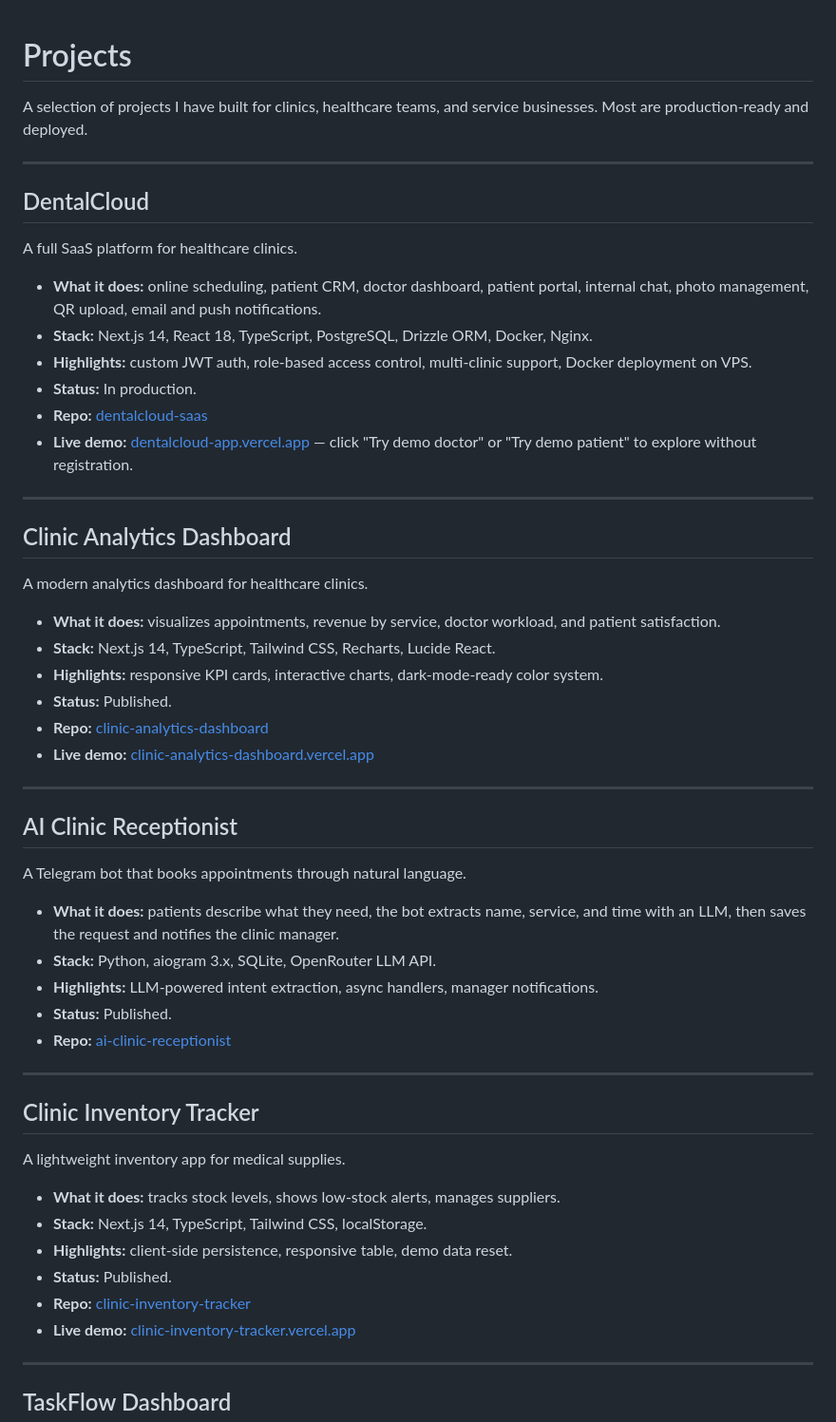
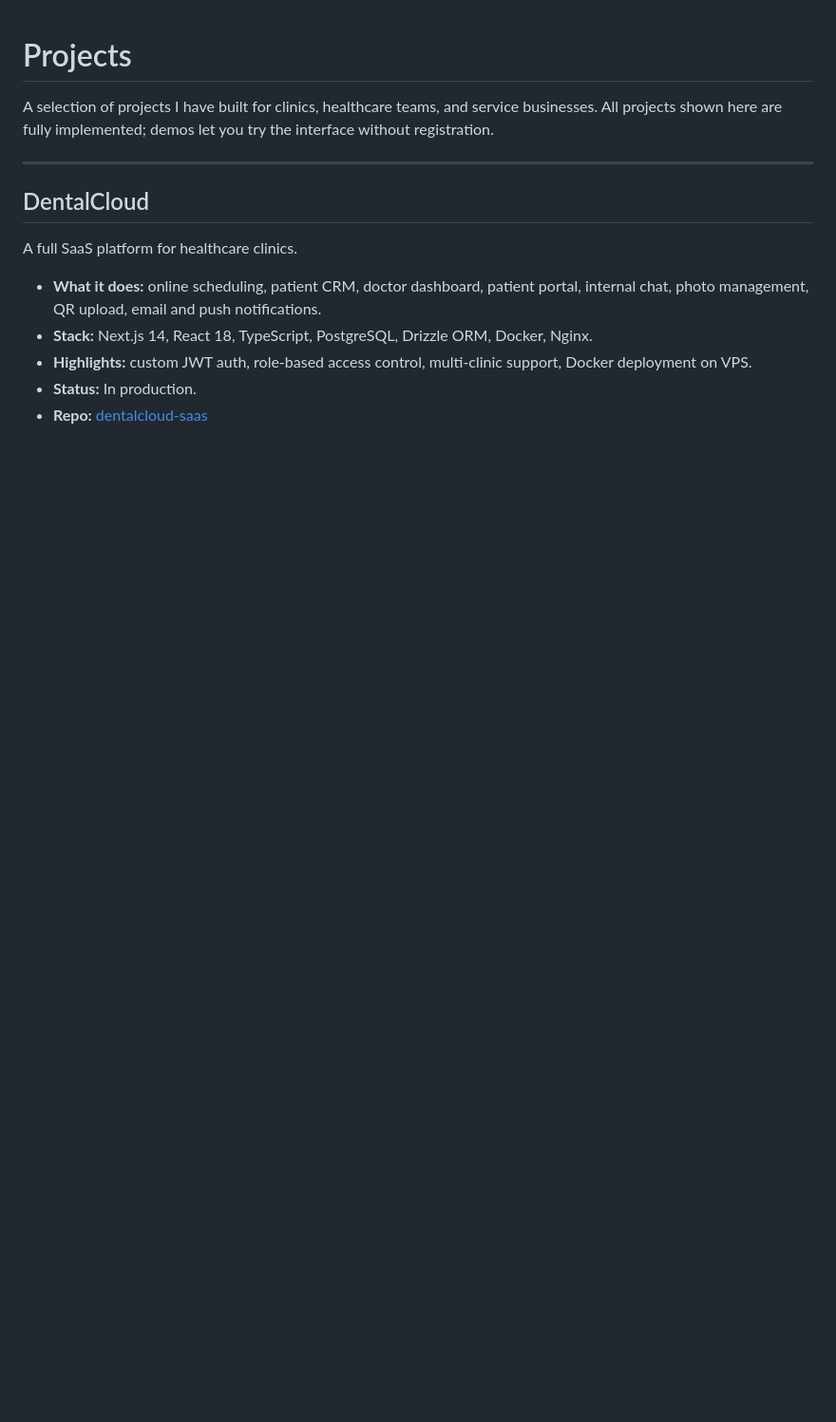
Before and after one commit to gurmetovdavid-source/portfolio, a Markdown page: PROJECTS.md, the part around one of its changes. Shown at 95% size. Drawn GitHub-style; blank space fills up the shorter version.

```diff
--- a/PROJECTS.md
+++ b/PROJECTS.md
@@ -1,6 +1,6 @@
 # Projects
 
-A selection of projects I have built for clinics, healthcare teams, and service businesses. Most are production-ready and deployed.
+A selection of projects I have built for clinics, healthcare teams, and service businesses. All projects shown here are fully implemented; demos let you try the interface without registration.
 
 ---
 
@@ -13,47 +13,3 @@ A full SaaS platform for healthcare clinics.
 - **Highlights:** custom JWT auth, role-based access control, multi-clinic support, Docker deployment on VPS.
 - **Status:** In production.
 - **Repo:** [dentalcloud-saas](https://github.com/gurmetovdavid-source/dentalcloud-saas)
-- **Live demo:** [dentalcloud-app.vercel.app](https://dentalcloud-app.vercel.app) — click "Try demo doctor" or "Try demo patient" to explore without registration.
-
----
-
-## Clinic Analytics Dashboard
-
-A modern analytics dashboard for healthcare clinics.
-
-- **What it does:** visualizes appointments, revenue by service, doctor workload, and patient satisfaction.
-- **Stack:** Next.js 14, TypeScript, Tailwind CSS, Recharts, Lucide React.
-- **Highlights:** responsive KPI cards, interactive charts, dark-mode-ready color system.
-- **Status:** Published.
-- **Repo:** [clinic-analytics-dashboard](https://github.com/gurmetovdavid-source/clinic-analytics-dashboard)
-- **Live demo:** [clinic-analytics-dashboard.vercel.app](https://clinic-analytics-dashboard.vercel.app)
-
----
-
-## AI Clinic Receptionist
-
-A Telegram bot that books appointments through natural language.
-
-- **What it does:** patients describe what they need, the bot extracts name, service, and time with an LLM, then saves the request and notifies the clinic manager.
-- **Stack:** Python, aiogram 3.x, SQLite, OpenRouter LLM API.
-- **Highlights:** LLM-powered intent extraction, async handlers, manager notifications.
-- **Status:** Published.
-- **Repo:** [ai-clinic-receptionist](https://github.com/gurmetovdavid-source/ai-clinic-receptionist)
-
----
-
-## Clinic Inventory Tracker
-
-A lightweight inventory app for medical supplies.
-
-- **What it does:** tracks stock levels, shows low-stock alerts, manages suppliers.
-- **Stack:** Next.js 14, TypeScript, Tailwind CSS, localStorage.
-- **Highlights:** client-side persistence, responsive table, demo data reset.
-- **Status:** Published.
-- **Repo:** [clinic-inventory-tracker](https://github.com/gurmetovdavid-source/clinic-inventory-tracker)
-- **Live demo:** [clinic-inventory-tracker.vercel.app](https://clinic-inventory-tracker.vercel.app)
-
----
-
-## TaskFlow Dashboard
-
```
Also changed, not shown: other parts of PROJECTS.md (+22 -50 lines).
